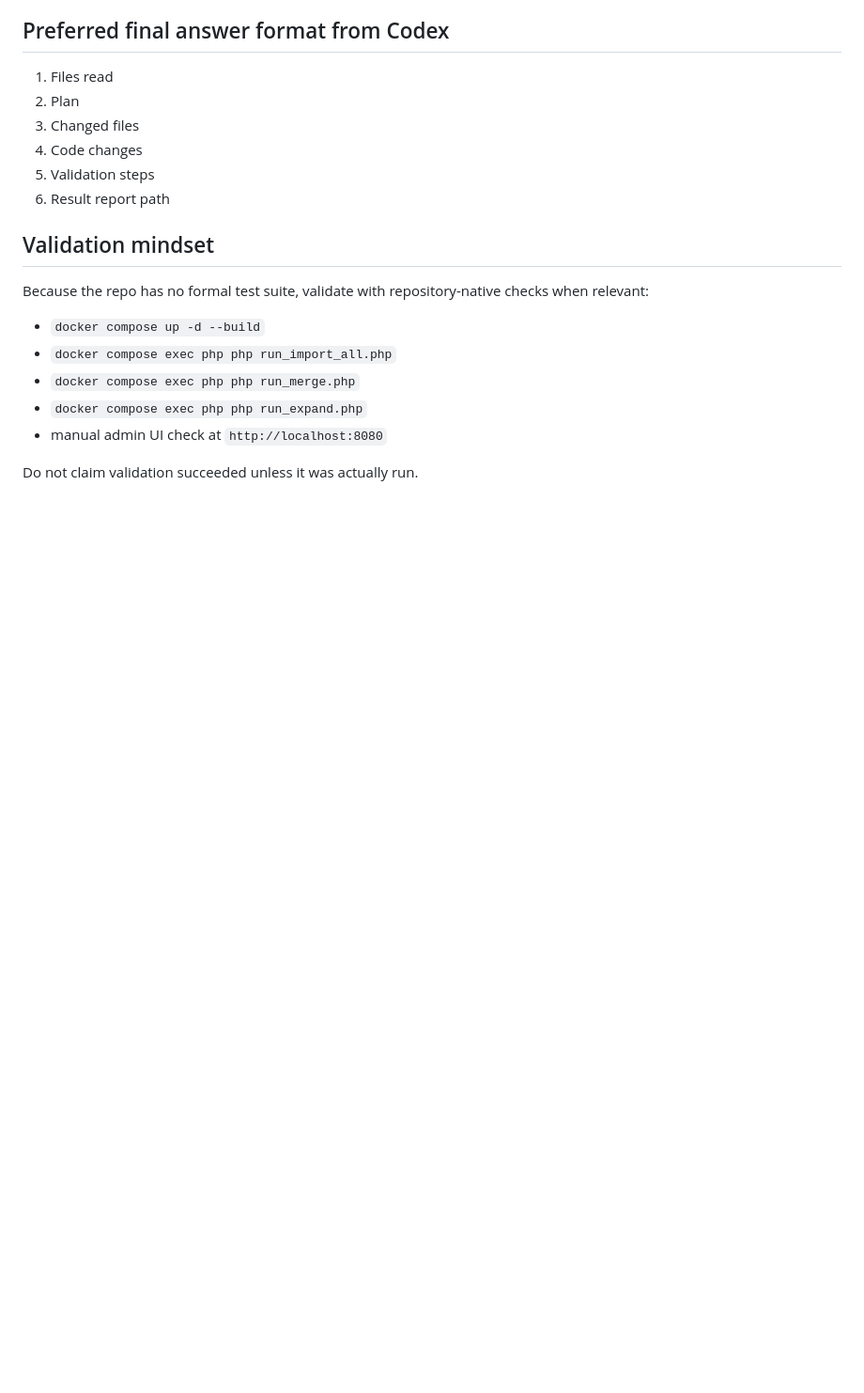
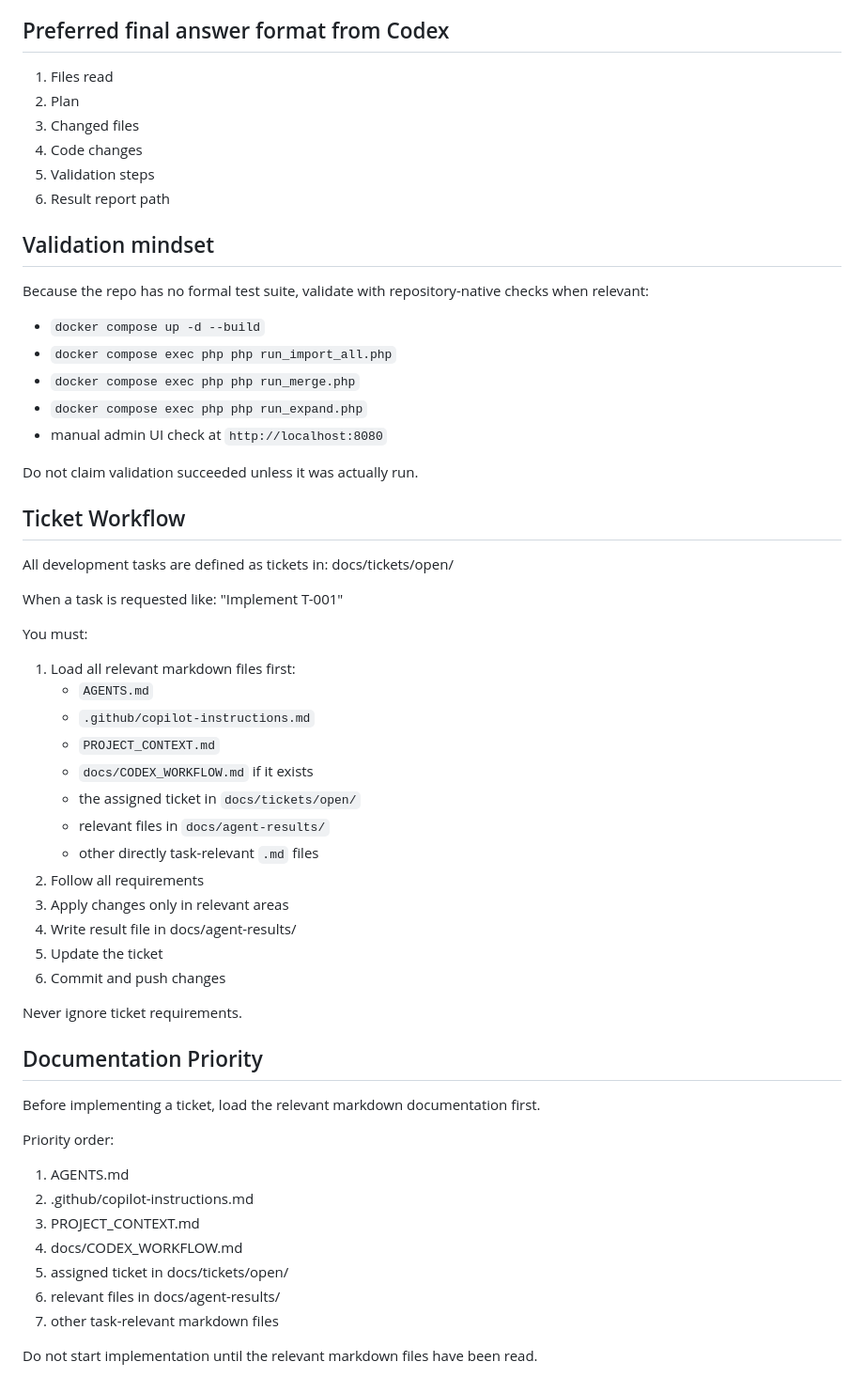
Before and after one commit to swedrowski79-dot/welav2, a Markdown page: AGENTS.md, the part around the change. Shown at 94% size. Rendered like a GitHub page; blank space fills up the shorter version.

Commit message:
docs: require markdown context before ticket implementation

```diff
--- a/AGENTS.md
+++ b/AGENTS.md
@@ -135,3 +135,43 @@ Because the repo has no formal test suite, validate with repository-native check
 - manual admin UI check at `http://localhost:8080`
 
 Do not claim validation succeeded unless it was actually run.
+
+## Ticket Workflow
+
+All development tasks are defined as tickets in:
+docs/tickets/open/
+
+When a task is requested like:
+"Implement T-001"
+
+You must:
+1. Load all relevant markdown files first:
+   - `AGENTS.md`
+   - `.github/copilot-instructions.md`
+   - `PROJECT_CONTEXT.md`
+   - `docs/CODEX_WORKFLOW.md` if it exists
+   - the assigned ticket in `docs/tickets/open/`
+   - relevant files in `docs/agent-results/`
+   - other directly task-relevant `.md` files
+2. Follow all requirements
+3. Apply changes only in relevant areas
+4. Write result file in docs/agent-results/
+5. Update the ticket
+6. Commit and push changes
+
+Never ignore ticket requirements.
+
+## Documentation Priority
+
+Before implementing a ticket, load the relevant markdown documentation first.
+
+Priority order:
+1. AGENTS.md
+2. .github/copilot-instructions.md
+3. PROJECT_CONTEXT.md
+4. docs/CODEX_WORKFLOW.md
+5. assigned ticket in docs/tickets/open/
+6. relevant files in docs/agent-results/
+7. other task-relevant markdown files
+
+Do not start implementation until the relevant markdown files have been read.
```
Also changed, not shown: agents/codex/ticket-task.md (added, +52 -0 lines), docs/agent-results/2026-04-14-ticket-workflow-markdown-loading.md (added, +32 -0 lines).
